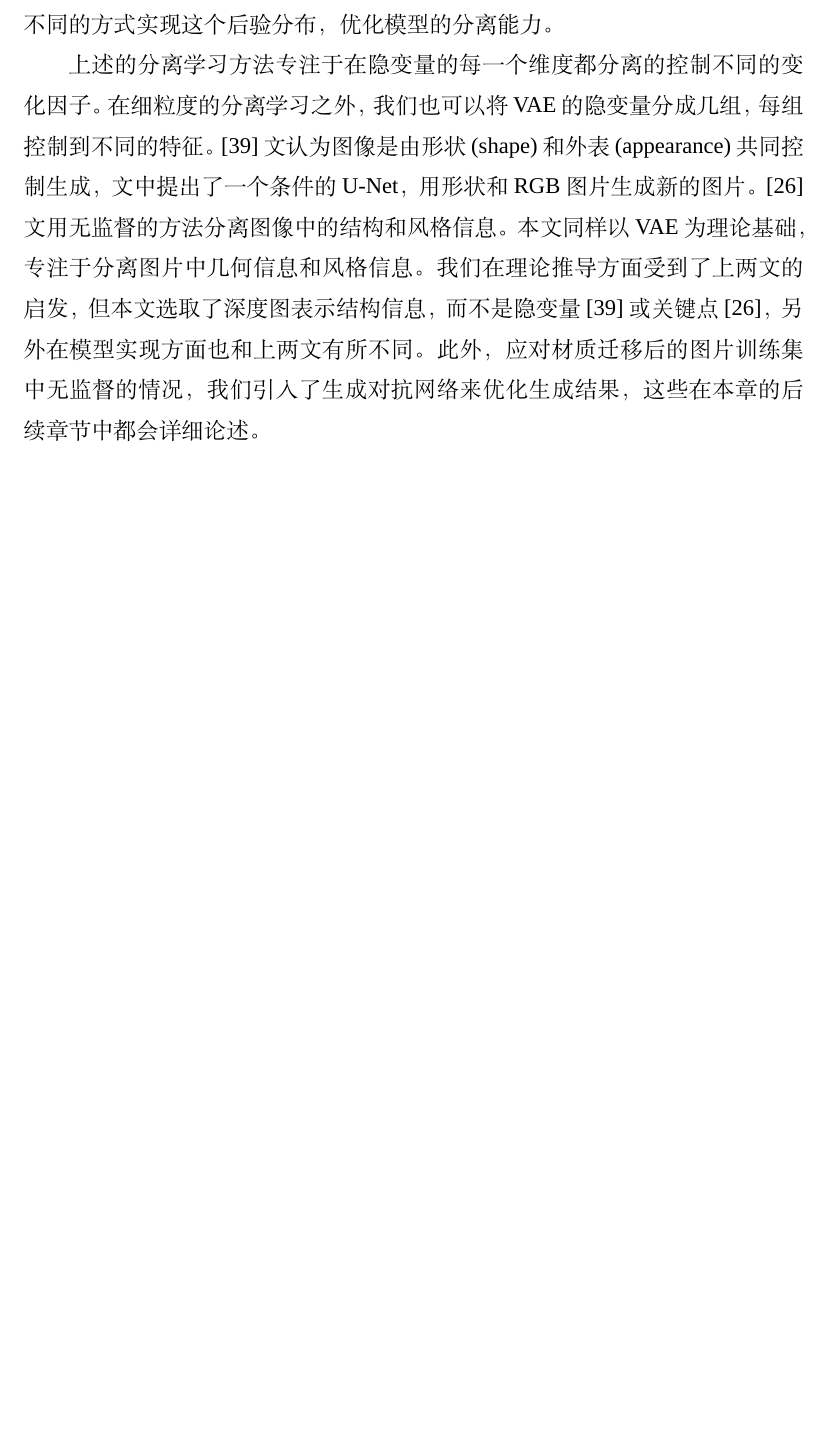
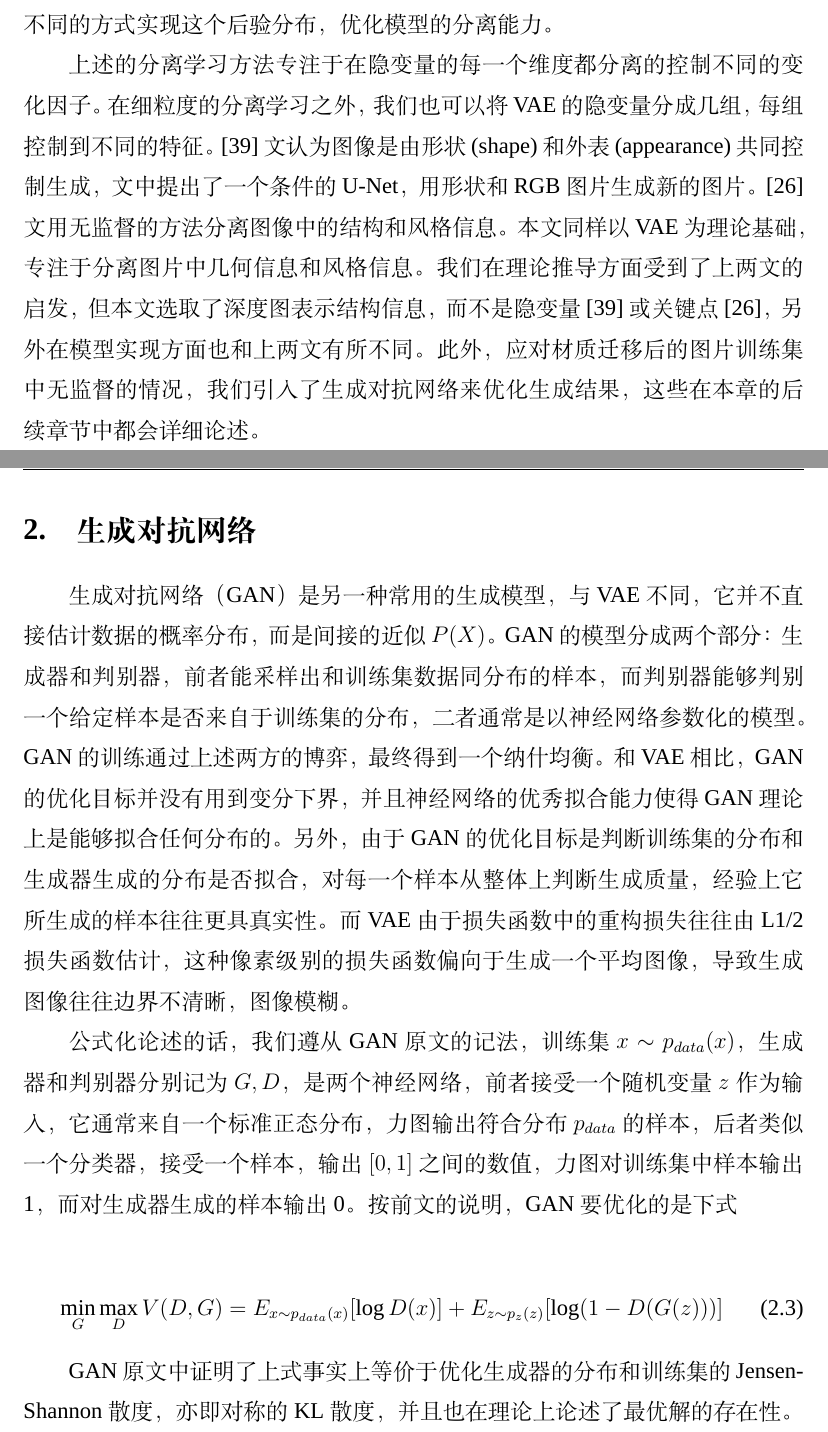
Before and after one commit to DanDoge/FYP, a LaTeX thesis (thesis/template/Template.tex): part of page 11 of 18 before the commit and two parts of pages 11 and 12 of 19 after it, the two joined at a grey line, cut so that both start at the same text, the shorter picture padded with empty space. Compiled offline with XeLaTeX; a missing font is replaced by an installed copy or a similar font.

Commit message:
update: 04-07

```diff
--- a/thesis/template/Template.tex
+++ b/thesis/template/Template.tex
@@ -343,6 +343,19 @@ Synthesizing the best view of 3D models aims to choose to best viewpoint and ren
 
 上述的分离学习方法专注于在隐变量的每一个维度都分离的控制不同的变化因子。在细粒度的分离学习之外，我们也可以将VAE的隐变量分成几组，每组控制到不同的特征。\cite{vunet2018}文认为图像是由形状(shape)和外表(appearance)共同控制生成，文中提出了一个条件的U-Net，用形状和RGB图片生成新的图片。\cite{Wu2019DisentanglingCA}文用无监督的方法分离图像中的结构和风格信息。本文同样以VAE为理论基础，专注于分离图片中几何信息和风格信息。我们在理论推导方面受到了上两文的启发，但本文选取了深度图表示结构信息，而不是隐变量\cite{vunet2018}或关键点\cite{Wu2019DisentanglingCA}，另外在模型实现方面也和上两文有所不同。此外，应对材质迁移后的图片训练集中无监督的情况，我们引入了生成对抗网络来优化生成结果，这些在本章的后续章节中都会详细论述。
 
+\section{生成对抗网络}
+
+生成对抗网络（GAN）是另一种常用的生成模型，与VAE不同，它并不直接估计数据的概率分布，而是间接的近似$P(X)$。GAN的模型分成两个部分：生成器和判别器，前者能采样出和训练集数据同分布的样本，而判别器能够判别一个给定样本是否来自于训练集的分布，二者通常是以神经网络参数化的模型。GAN的训练通过上述两方的博弈，最终得到一个纳什均衡。和VAE相比，GAN的优化目标并没有用到变分下界，并且神经网络的优秀拟合能力使得GAN理论上是能够拟合任何分布的。另外，由于GAN的优化目标是判断训练集的分布和生成器生成的分布是否拟合，对每一个样本从整体上判断生成质量，经验上它所生成的样本往往更具真实性。而VAE由于损失函数中的重构损失往往由L1/2损失函数估计，这种像素级别的损失函数偏向于生成一个平均图像，导致生成图像往往边界不清晰，图像模糊。
+
+公式化论述的话，我们遵从GAN原文的记法，训练集$x \sim p_{data}(x)$，生成器和判别器分别记为$G, D$，是两个神经网络，前者接受一个随机变量$z$作为输入，它通常来自一个标准正态分布，力图输出符合分布$p_{data}$的样本，后者类似一个分类器，接受一个样本，输出$[0, 1]$之间的数值，力图对训练集中样本输出1，而对生成器生成的样本输出0。按前文的说明，GAN要优化的是下式
+
+\begin{equation}
+	\min_{G} \max_{D} V(D, G) = E_{x \sim p_{data}(x)}[\log D(x)] + E_{z \sim p_{z}(z)}[\log (1 - D(G(z)))]
+\end{equation}
+
+GAN原文中证明了上式事实上等价于优化生成器的分布和训练集的Jensen-Shannon散度，亦即对称的KL散度，并且也在理论上论述了最优解的存在性。
+
+
 \clearpage
 
 
```
Also changed, not shown: thesis/原理.md (+14 -0 lines), thesis/template/Template.pdf, 6 other files.
